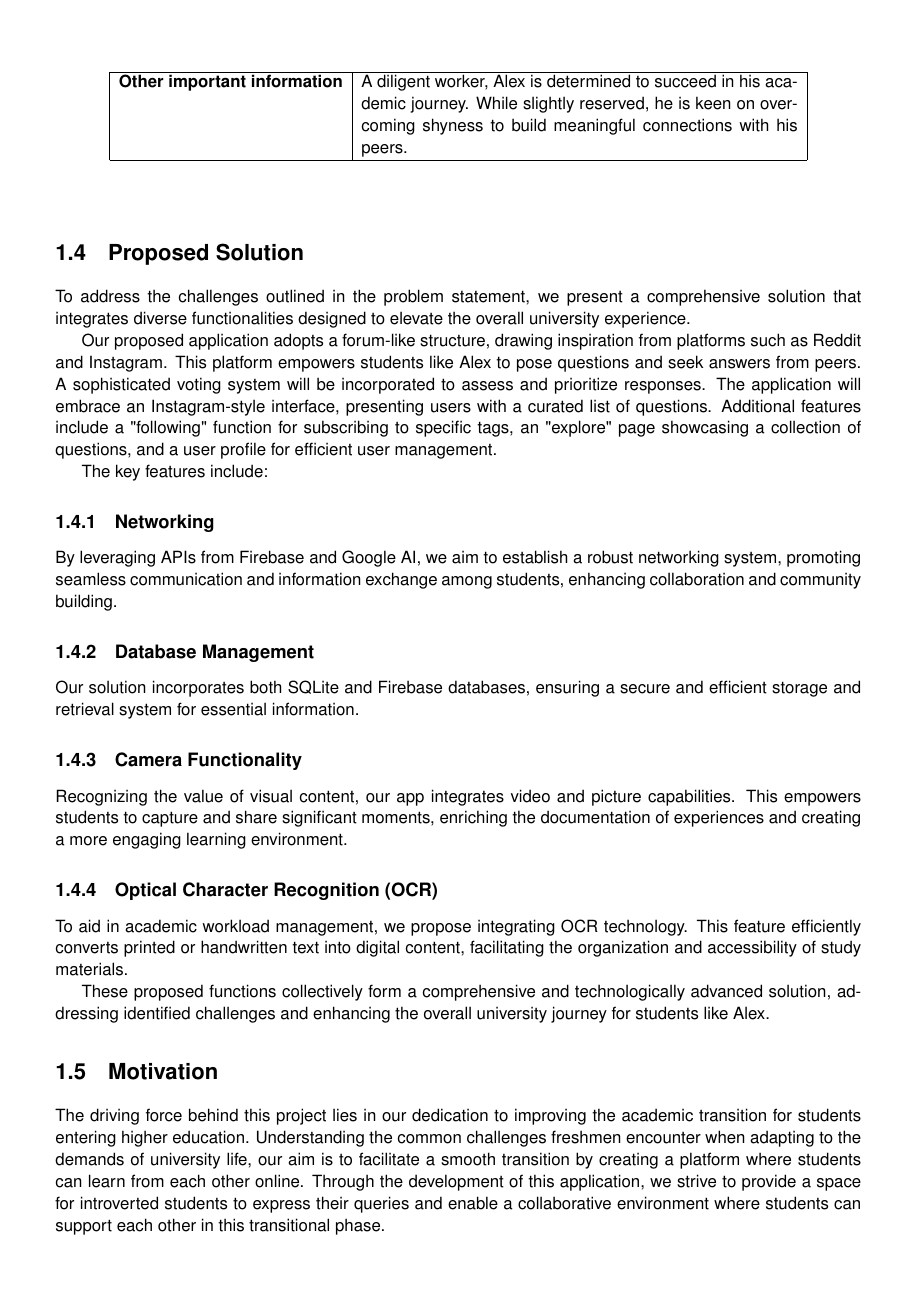
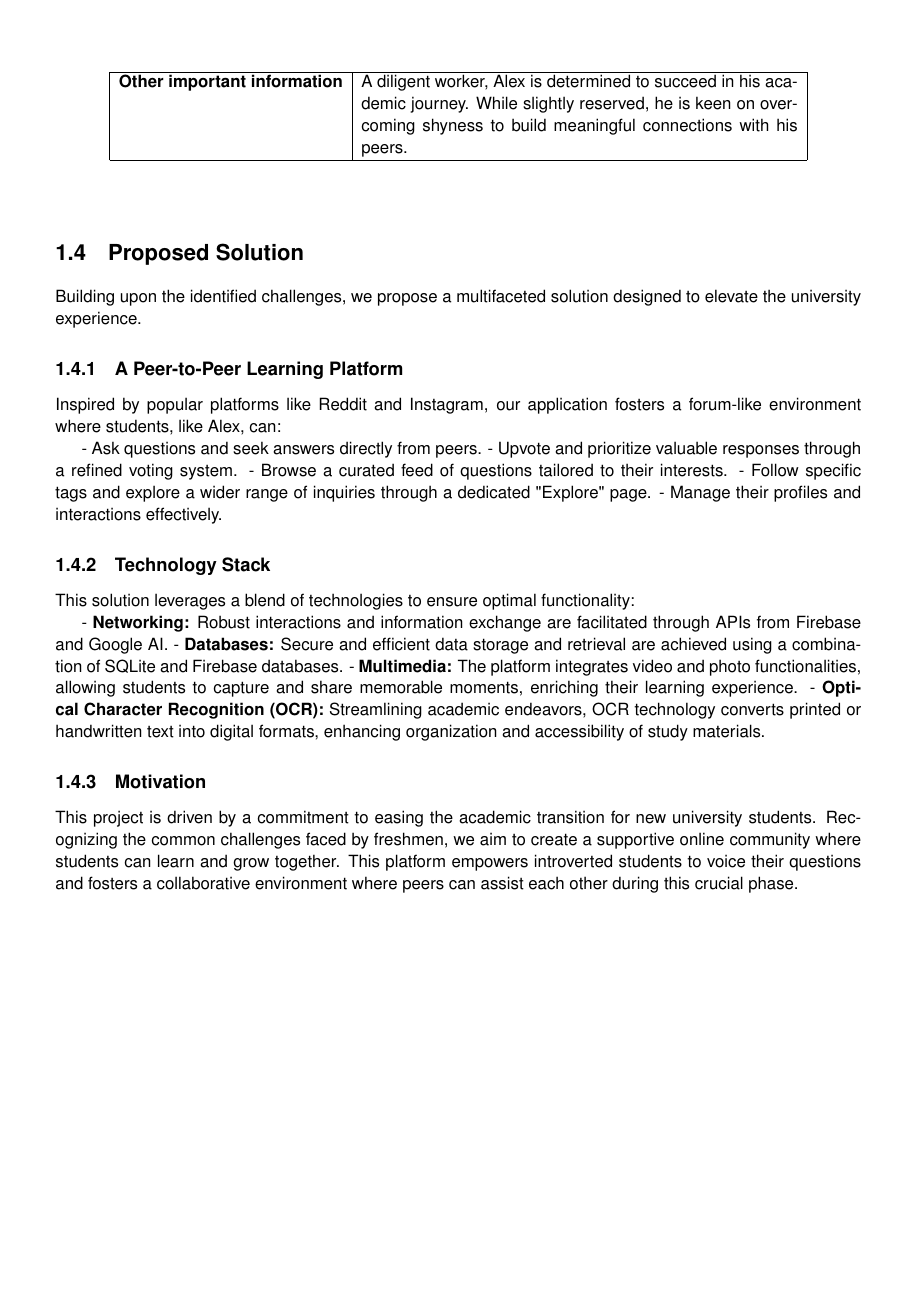
Before and after one commit to Devoalda/Mobile_Proposal, a LaTeX document (Mobile_Project_Design.tex, which reads Sections/Proposal.tex): page 3 of 12. Compiled offline with pdfLaTeX; a missing bibliography style is replaced by a similar one.

Commit message:
Changes from papeeria

```diff
--- a/Sections/Proposal.tex
+++ b/Sections/Proposal.tex
@@ -33,32 +33,30 @@ Without proactive measures to support students in their transition to university
 \end{center}
 
 
-\section{Proposed Solution}\label{proposed_solution}
+\section{Proposed Solution}
+\label{proposed_solution}
 
-To address the challenges outlined in the problem statement, we present a comprehensive solution that integrates diverse functionalities designed to elevate the overall university experience.
+Building upon the identified challenges, we propose a multifaceted solution designed to elevate the university experience.
 
-Our proposed application adopts a forum-like structure, drawing inspiration from platforms such as Reddit and Instagram. This platform empowers students like Alex to pose questions and seek answers from peers. A sophisticated voting system will be incorporated to assess and prioritize responses. The application will embrace an Instagram-style interface, presenting users with a curated list of questions. Additional features include a "following" function for subscribing to specific tags, an "explore" page showcasing a collection of questions, and a user profile for efficient user management.
+\subsection{A Peer-to-Peer Learning Platform}
 
-The key features include:
+Inspired by popular platforms like Reddit and Instagram, our application fosters a forum-like environment where students, like Alex, can:
 
-\subsection{Networking}
+- Ask questions and seek answers directly from peers.
+- Upvote and prioritize valuable responses through a refined voting system.
+- Browse a curated feed of questions tailored to their interests.
+- Follow specific tags and explore a wider range of inquiries through a dedicated "Explore" page.
+- Manage their profiles and interactions effectively.
 
-By leveraging APIs from Firebase and Google AI, we aim to establish a robust networking system, promoting seamless communication and information exchange among students, enhancing collaboration and community building.
+\subsection{Technology Stack}
 
-\subsection{Database Management}
+This solution leverages a blend of technologies to ensure optimal functionality:
 
-Our solution incorporates both SQLite and Firebase databases, ensuring a secure and efficient storage and retrieval system for essential information.
+- \textbf{Networking:} Robust interactions and information exchange are facilitated through APIs from Firebase and Google AI.
+- \textbf{Databases:} Secure and efficient data storage and retrieval are achieved using a combination of SQLite and Firebase databases.
+- \textbf{Multimedia:} The platform integrates video and photo functionalities, allowing students to capture and share memorable moments, enriching their learning experience.
+- \textbf{Optical Character Recognition (OCR):} Streamlining academic endeavors, OCR technology converts printed or handwritten text into digital formats, enhancing organization and accessibility of study materials.
 
-\subsection{Camera Functionality}
+\subsection{Motivation}
 
-Recognizing the value of visual content, our app integrates video and picture capabilities. This empowers students to capture and share significant moments, enriching the documentation of experiences and creating a more engaging learning environment.
-
-\subsection{Optical Character Recognition (OCR)}
-
-To aid in academic workload management, we propose integrating OCR technology. This feature efficiently converts printed or handwritten text into digital content, facilitating the organization and accessibility of study materials.
-
-These proposed functions collectively form a comprehensive and technologically advanced solution, addressing identified challenges and enhancing the overall university journey for students like Alex.
-
-\section{Motivation}
-
-The driving force behind this project lies in our dedication to improving the academic transition for students entering higher education. Understanding the common challenges freshmen encounter when adapting to the demands of university life, our aim is to facilitate a smooth transition by creating a platform where students can learn from each other online. Through the development of this application, we strive to provide a space for introverted students to express their queries and enable a collaborative environment where students can support each other in this transitional phase.
+This project is driven by a commitment to easing the academic transition for new university students. Recognizing the common challenges faced by freshmen, we aim to create a supportive online community where students can learn and grow together. This platform empowers introverted students to voice their questions and fosters a collaborative environment where peers can assist each other during this crucial phase.
```
Also changed, not shown: Sections/Software_Architecture.tex (+2 -0 lines).
